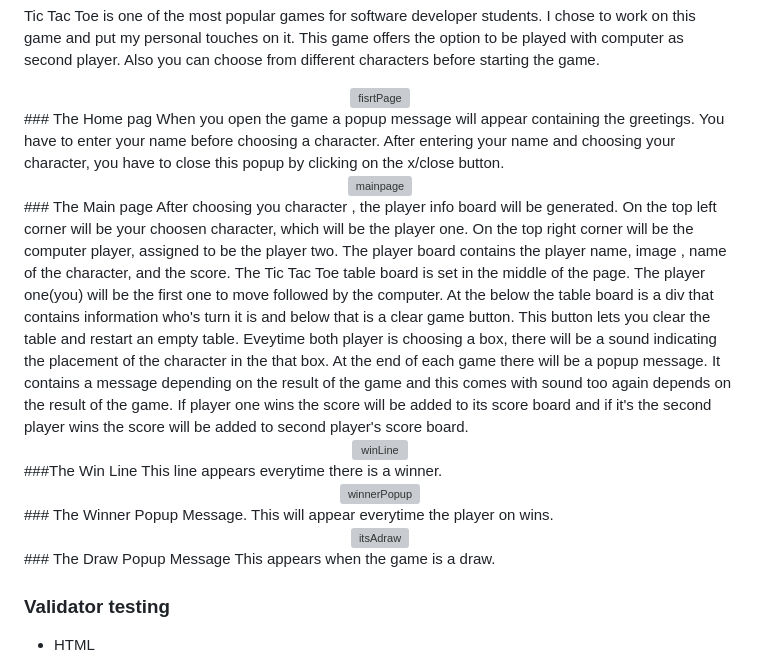
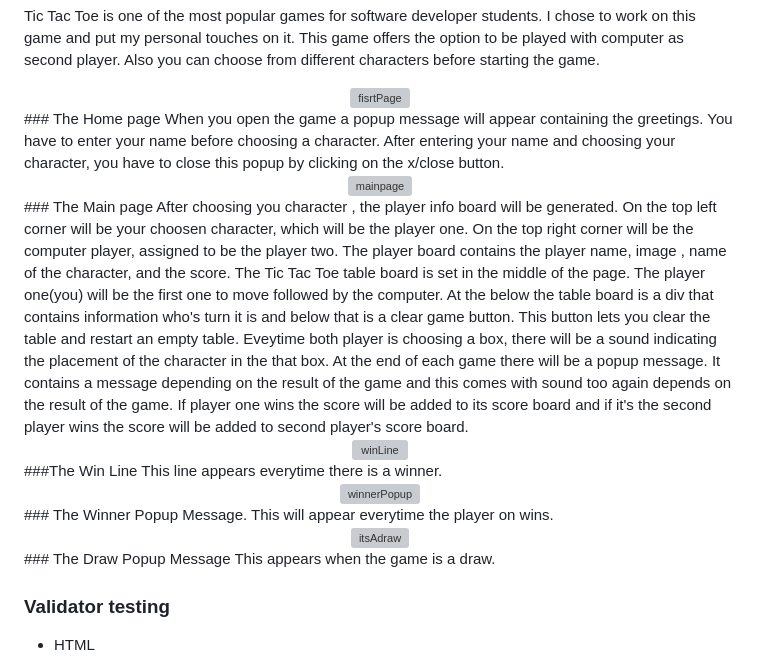
Before and after one commit to Maribel-88/PumpkinTicTacToe, a Markdown page: README.md, the part around one of its changes. Drawn GitHub-style; grey boxes are pictures that could not be loaded.

```diff
--- a/README.md
+++ b/README.md
@@ -4,9 +4,10 @@ This game offers the option to be played with computer as second player. Also yo
 
 <div align="center"><img width="700" alt="fisrtPage" src="https://github.com/Maribel-88/PumpkinTicTacToe/assets/139706325/09cc182e-4c74-4467-90cb-fc59059ed0fe">
 </div>
-### The Home pag
+### The Home page
 When you open the game a popup message will appear containing the greetings. You have to enter your name before choosing a character. After entering your name and choosing your character,
 you have to close this popup by clicking on the x/close button.
+
 
 <div align="center"><img width="700" alt="mainpage" src="https://github.com/Maribel-88/PumpkinTicTacToe/assets/139706325/efd96572-87b9-4268-b989-65a404a11bd4">
 </div>
@@ -16,6 +17,7 @@ the player two. The player board contains the player name, image , name of the c
 computer. At the below the table board is a div that contains information who's turn it is and below that is a clear game button. This button lets you clear the table and restart an empty table. Eveytime both player is choosing a box,
 there will be a sound indicating the placement of the character in the that box. At the end of each game there will be a popup message. It contains a message depending on the result of the game and this comes with sound too again depends
 on the result of the game. If player one wins the score will be added to its score board and if it's the second player wins the score will be added to second player's score board.
+
 
 <div align="center"><img width="700" alt="winLine" src="https://github.com/Maribel-88/PumpkinTicTacToe/assets/139706325/619863ce-a2c6-41f4-9a0f-25fe300249f0">
 </div>
```
Also changed, not shown: other parts of README.md (+1 -1 lines).
